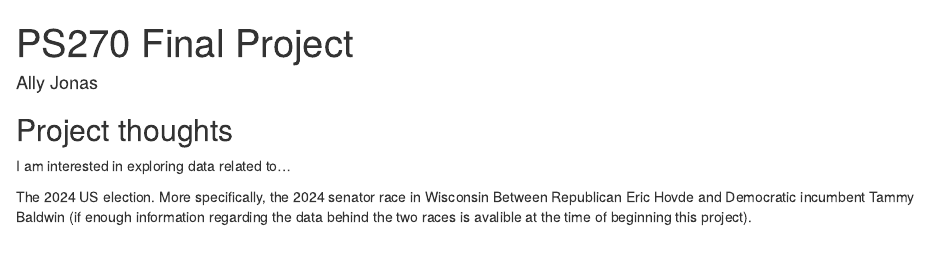
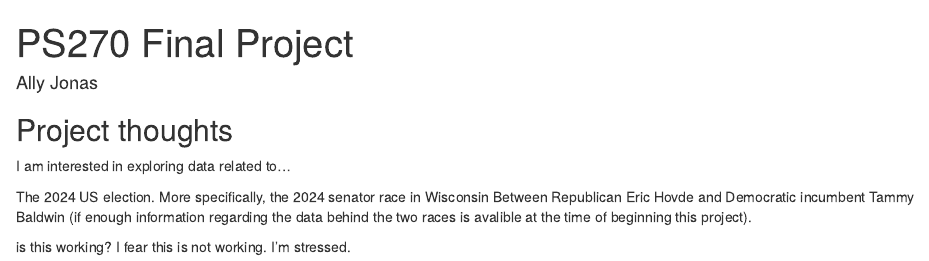
Before and after one commit to allyjonas/ps270-final-project-jonas, an R Markdown document (index.Rmd): the page in a window 1100 px wide, from its top. Rendered offline with R 4.5, knitr and Pandoc, with nearby package versions; drawn as R Markdown's standard HTML page in place of the format the file asks for.

Commit message:
Is this working <3

```diff
--- a/index.Rmd
+++ b/index.Rmd
@@ -15,3 +15,5 @@ I am interested in exploring data related to...
 
 
 The 2024 US election. More specifically, the 2024 senator race in Wisconsin Between Republican Eric Hovde and Democratic incumbent Tammy Baldwin (if enough information regarding the data behind the two races is avalible at the time of beginning this project).
+
+is this working? I fear this is not working. I'm stressed.
```
